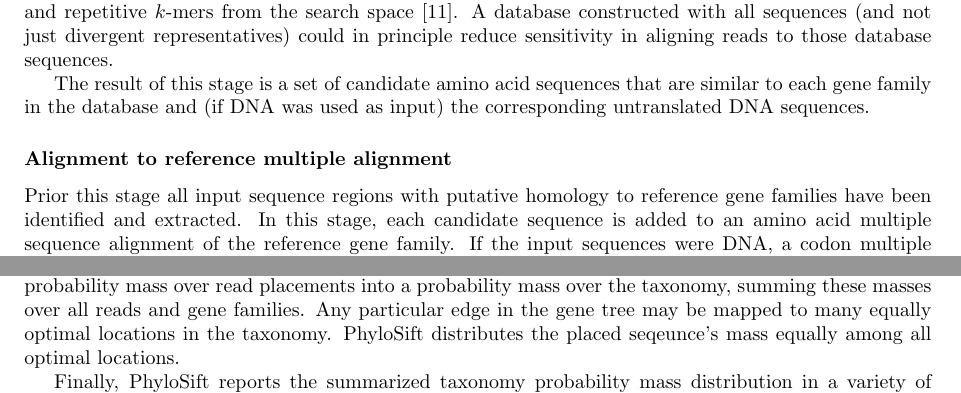
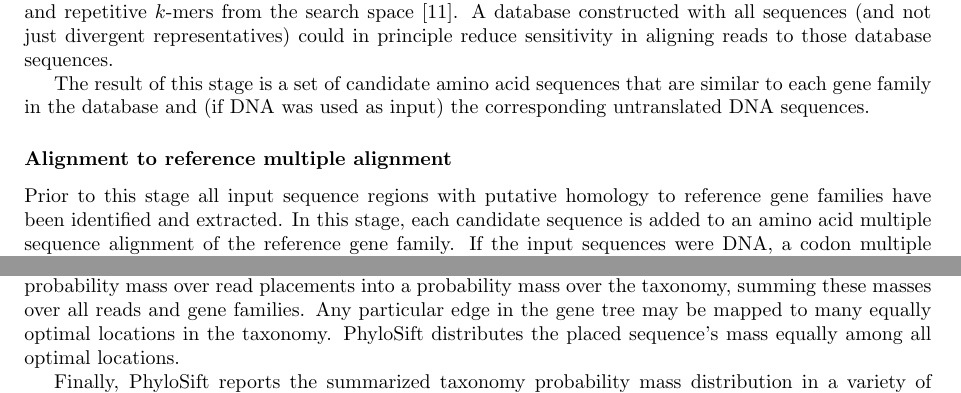
Before and after one commit to gjospin/PhyloSift, a LaTeX document (writing/phylosift.tex): two parts of pages 3 and 4 of 10, joined at a grey line, cut so that both start at the same text. Compiled offline with pdfLaTeX.

Commit message:
fixed a couple of typos

```diff
--- a/writing/phylosift.tex
+++ b/writing/phylosift.tex
@@ -185,7 +185,7 @@ A database constructed with all sequences (and not just divergent representative
 The result of this stage is a set of candidate amino acid sequences that are similar to each gene family in the database and (if DNA was used as input) the corresponding untranslated DNA sequences.
 
 \subsubsection*{Alignment to reference multiple alignment}
-Prior this stage all input sequence regions with putative homology to reference gene families have been identified and extracted.
+Prior to this stage all input sequence regions with putative homology to reference gene families have been identified and extracted.
 In this stage, each candidate sequence is added to an amino acid multiple sequence alignment of the reference gene family.
 If the input sequences were {DNA}, a codon multiple sequence alignment congruent to the amino acid alignment is also generated.
 
@@ -220,7 +220,7 @@ When analyzing unassembled reads sequence weights are typically always 1, when a
 
 PhyloSift parses each of the jplace files and uses the gene-tree/taxonomy reconciliation to convert probability mass over read placements into a probability mass over the taxonomy, summing these masses over all reads and gene families.
 Any particular edge in the gene tree may be mapped to many equally optimal locations in the taxonomy.
-PhyloSift distributes the placed seqeunce's mass equally among all optimal locations.
+PhyloSift distributes the placed sequence's mass equally among all optimal locations.
 
 Finally, PhyloSift reports the summarized taxonomy probability mass distribution in a variety of formats.
 For easy visualization and exploratory data analysis, PhyloSift produces Krona plots~\cite{krona} showing taxonomic probability mass in the 40 elite gene families, and a separate krona plot showing taxonomic probability mass distribution summed across the elite families and all other families.
```
Also changed, not shown: writing/phylosift.tex (2 more changed lines).
